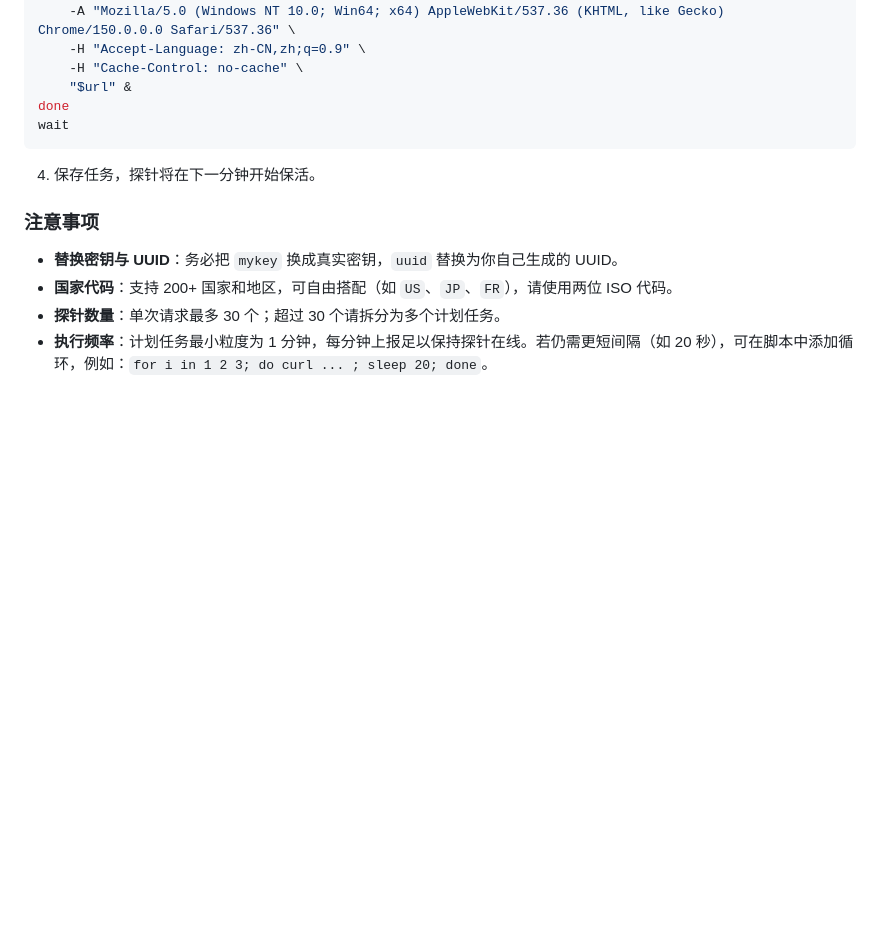
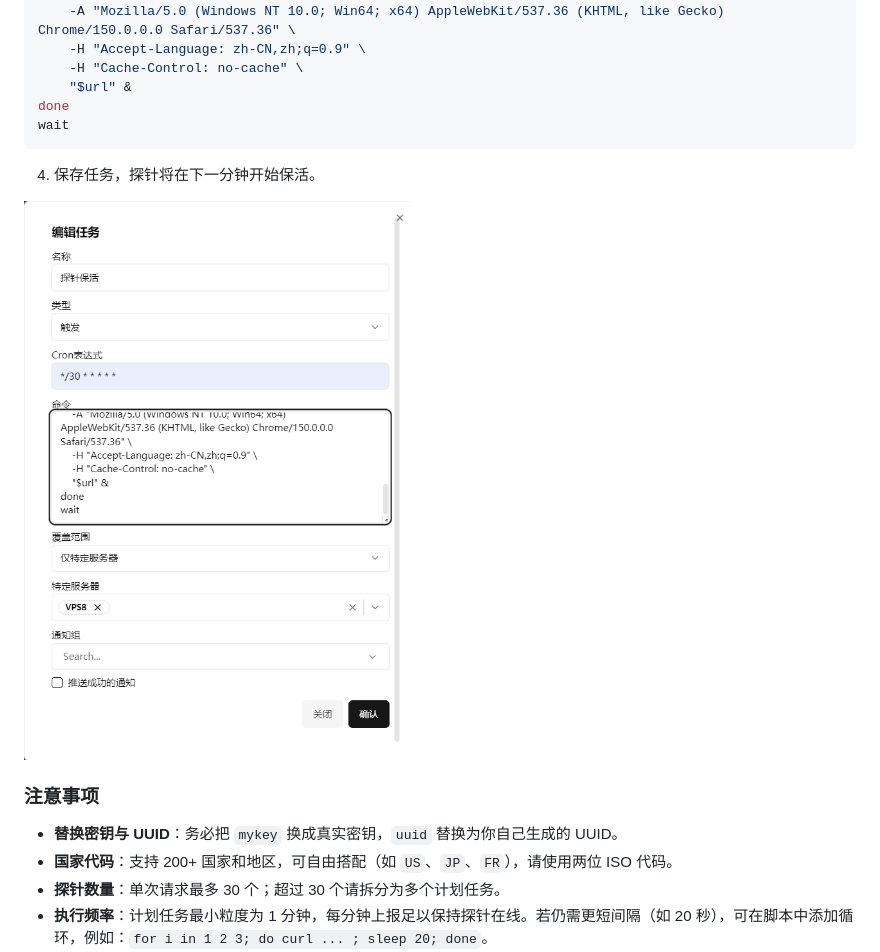
Before and after one commit to oyz8/Disguised-probe, a Markdown page: README.md, the part around the change. Rendered like a GitHub page; blank space fills up the shorter version.

```diff
--- a/README.md
+++ b/README.md
@@ -95,6 +95,8 @@ wait
 
 4. 保存任务，探针将在下一分钟开始保活。
 
+![计划任务](./nezha-task.png)
+
 ### 注意事项
 
 - **替换密钥与 UUID**：务必把 `mykey` 换成真实密钥，`uuid` 替换为你自己生成的 UUID。
```
